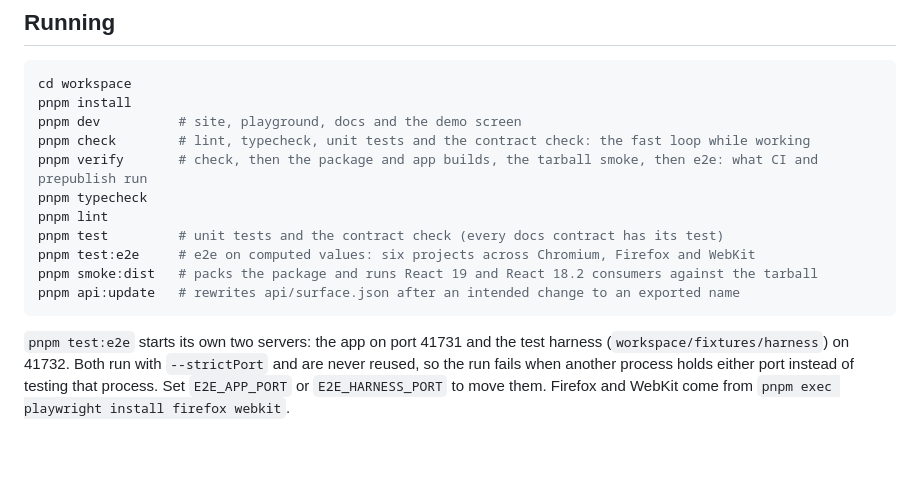
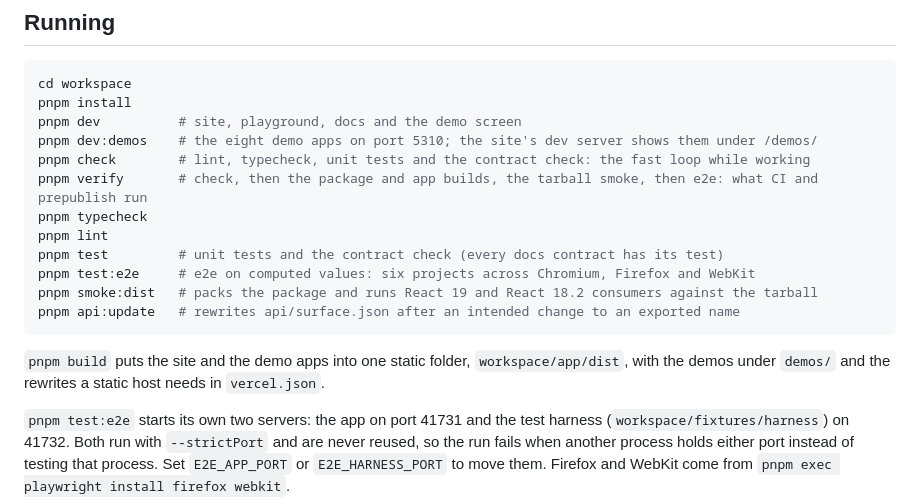
Before and after one commit to bsiku3622/paper-ui, a Markdown page: README.md, the part around the change. Rendered like a GitHub page; blank space fills up the shorter version.

Commit message:
docs: note the demos server and the static build

````diff
--- a/README.md
+++ b/README.md
@@ -63,6 +63,7 @@ rules, and the vocabulary, one constant and one type for each axis (`Accent`, `V
 cd workspace
 pnpm install
 pnpm dev          # site, playground, docs and the demo screen
+pnpm dev:demos    # the eight demo apps on port 5310; the site's dev server shows them under /demos/
 pnpm check        # lint, typecheck, unit tests and the contract check: the fast loop while working
 pnpm verify       # check, then the package and app builds, the tarball smoke, then e2e: what CI and prepublish run
 pnpm typecheck
@@ -72,6 +73,9 @@ pnpm test:e2e     # e2e on computed values: six projects across Chromium, Firefo
 pnpm smoke:dist   # packs the package and runs React 19 and React 18.2 consumers against the tarball
 pnpm api:update   # rewrites api/surface.json after an intended change to an exported name
 ```
+
+`pnpm build` puts the site and the demo apps into one static folder, `workspace/app/dist`, with the demos under `demos/`
+and the rewrites a static host needs in `vercel.json`.
 
 `pnpm test:e2e` starts its own two servers: the app on port 41731 and the test harness
 (`workspace/fixtures/harness`) on 41732. Both run with `--strictPort` and are never reused,
````
